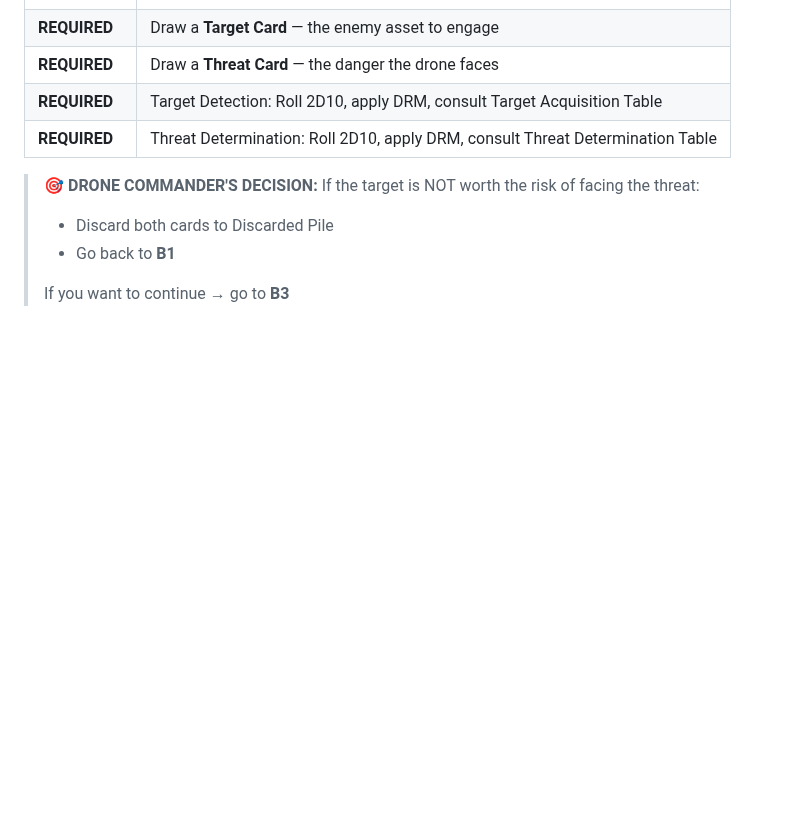
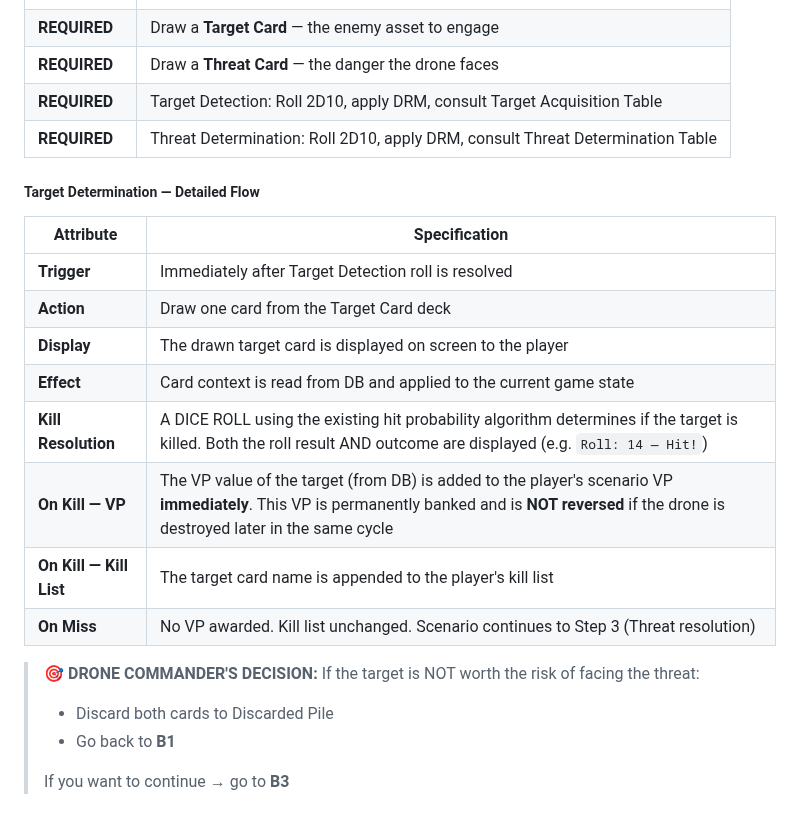
Before and after one commit to oaltinyay70-cell/OB3, a Markdown page: docs/game-rules/rulebook.md, the part around the change. GitHub-like rendering; blank space fills up the shorter version.

Commit message:
Add detailed Target Determination flow: dice display, VP banking, kill list

```diff
--- a/docs/game-rules/rulebook.md
+++ b/docs/game-rules/rulebook.md
@@ -329,6 +329,19 @@ Movement is always **1 box-step**. Cannot skip or go back unless specifically in
 | **REQUIRED** | Draw a **Threat Card** — the danger the drone faces |
 | **REQUIRED** | Target Detection: Roll 2D10, apply DRM, consult Target Acquisition Table |
 | **REQUIRED** | Threat Determination: Roll 2D10, apply DRM, consult Threat Determination Table |
+
+##### Target Determination — Detailed Flow
+
+| Attribute | Specification |
+|-----------|--------------|
+| **Trigger** | Immediately after Target Detection roll is resolved |
+| **Action** | Draw one card from the Target Card deck |
+| **Display** | The drawn target card is displayed on screen to the player |
+| **Effect** | Card context is read from DB and applied to the current game state |
+| **Kill Resolution** | A DICE ROLL using the existing hit probability algorithm determines if the target is killed. Both the roll result AND outcome are displayed (e.g. `Roll: 14 — Hit!`) |
+| **On Kill — VP** | The VP value of the target (from DB) is added to the player's scenario VP **immediately**. This VP is permanently banked and is **NOT reversed** if the drone is destroyed later in the same cycle |
+| **On Kill — Kill List** | The target card name is appended to the player's kill list |
+| **On Miss** | No VP awarded. Kill list unchanged. Scenario continues to Step 3 (Threat resolution) |
 
 > **🎯 DRONE COMMANDER'S DECISION:**
 > If the target is NOT worth the risk of facing the threat:
```
